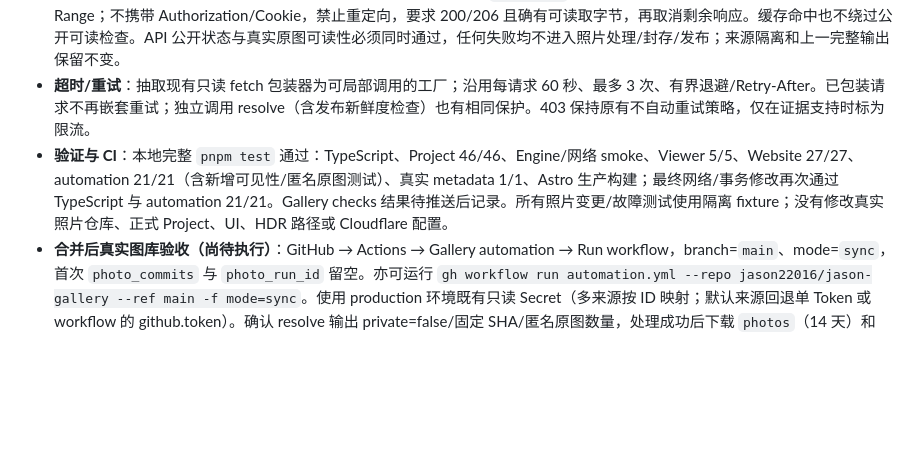
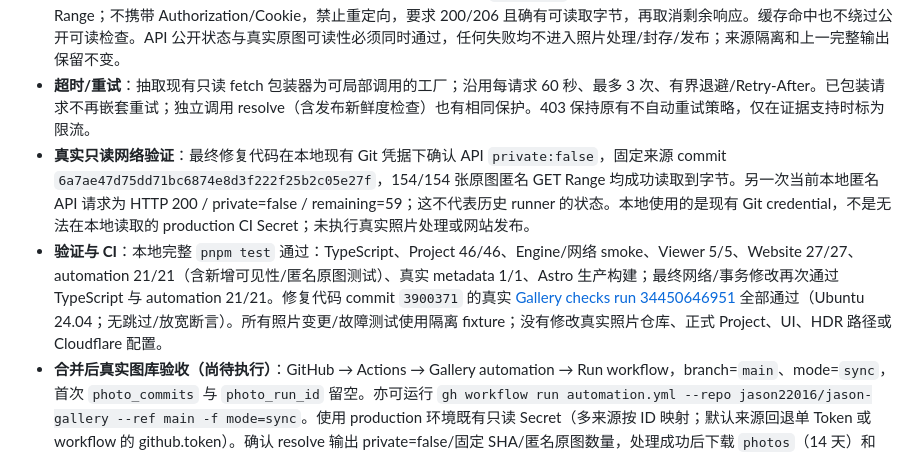
Before and after one commit to jason22016/jason-gallery, a Markdown page: PHASE6_REPORT.md, the part around the change. GitHub-like rendering; blank space fills up the shorter version.

Commit message:
Record public-source fix CI and real anonymous read verification

```diff
--- a/PHASE6_REPORT.md
+++ b/PHASE6_REPORT.md
@@ -82,5 +82,6 @@
 - **修复**：仓库信息、commit、Git tree 使用该来源的 `JASON_PHOTOS_READ_TOKENS[sourceId]`，回退 `JASON_PHOTOS_READ_TOKEN`；无 Token 仍可匿名查询。必须明确 `private:false`；`private:true` 拒绝，缺字段/错误响应不能放行。401、404（不存在或不可访问，GitHub 无法区分）、无明确限流证据的 403、有证据的限流、临时服务/网络错误分别诊断，保留 HTTP、quota/reset/retry-after/request-id。响应正文、认证头、原始网络异常不写日志。
 - **独立原图检查**：从固定 SHA 的完整 tree 筛选所有实际照片（排除 `.afilmory`），通过现有原图 URL 规则逐张匿名 GET Range；不携带 Authorization/Cookie，禁止重定向，要求 200/206 且确有可读取字节，再取消剩余响应。缓存命中也不绕过公开可读检查。API 公开状态与真实原图可读性必须同时通过，任何失败均不进入照片处理/封存/发布；来源隔离和上一完整输出保留不变。
 - **超时/重试**：抽取现有只读 fetch 包装器为可局部调用的工厂；沿用每请求 60 秒、最多 3 次、有界退避/Retry-After。已包装请求不再嵌套重试；独立调用 resolve（含发布新鲜度检查）也有相同保护。403 保持原有不自动重试策略，仅在证据支持时标为限流。
-- **验证与 CI**：本地完整 `pnpm test` 通过：TypeScript、Project 46/46、Engine/网络 smoke、Viewer 5/5、Website 27/27、automation 21/21（含新增可见性/匿名原图测试）、真实 metadata 1/1、Astro 生产构建；最终网络/事务修改再次通过 TypeScript 与 automation 21/21。Gallery checks 结果待推送后记录。所有照片变更/故障测试使用隔离 fixture；没有修改真实照片仓库、正式 Project、UI、HDR 路径或 Cloudflare 配置。
+- **真实只读网络验证**：最终修复代码在本地现有 Git 凭据下确认 API `private:false`，固定来源 commit `6a7ae47d75dd71bc6874e8d3f222f25b2c05e27f`，154/154 张原图匿名 GET Range 均成功读取到字节。另一次当前本地匿名 API 请求为 HTTP 200 / private=false / remaining=59；这不代表历史 runner 的状态。本地使用的是现有 Git credential，不是无法在本地读取的 production CI Secret；未执行真实照片处理或网站发布。
+- **验证与 CI**：本地完整 `pnpm test` 通过：TypeScript、Project 46/46、Engine/网络 smoke、Viewer 5/5、Website 27/27、automation 21/21（含新增可见性/匿名原图测试）、真实 metadata 1/1、Astro 生产构建；最终网络/事务修改再次通过 TypeScript 与 automation 21/21。修复代码 commit `3900371` 的真实 [Gallery checks run 34450646951](https://github.com/jason22016/jason-gallery/actions/runs/34450646951) 全部通过（Ubuntu 24.04；无跳过/放宽断言）。所有照片变更/故障测试使用隔离 fixture；没有修改真实照片仓库、正式 Project、UI、HDR 路径或 Cloudflare 配置。
 - **合并后真实图库验收（尚待执行）**：GitHub → Actions → Gallery automation → Run workflow，branch=`main`、mode=`sync`，首次 `photo_commits` 与 `photo_run_id` 留空。亦可运行 `gh workflow run automation.yml --repo jason22016/jason-gallery --ref main -f mode=sync`。使用 production 环境既有只读 Secret（多来源按 ID 映射；默认来源回退单 Token 或 workflow 的 github.token）。确认 resolve 输出 private=false/固定 SHA/匿名原图数量，处理成功后下载 `photos`（14 天）和 `execution-summary`（30 天），核对同一网站 commit、所有来源 commit、照片数量/状态及 `photos.status=success`，部署仍为 `not_requested`。可用摘要中的完整 `photo_commits` 再次 sync 检查缓存复用。若失败按新诊断排查并重试，上一完整产物不被替换。**分支 fixture CI 和本地真实网络读取不能替代 main + production Secrets 的这一步。** 本次仅推送修复分支并创建 PR，不合并、不部署；无新增线上网址。
```
